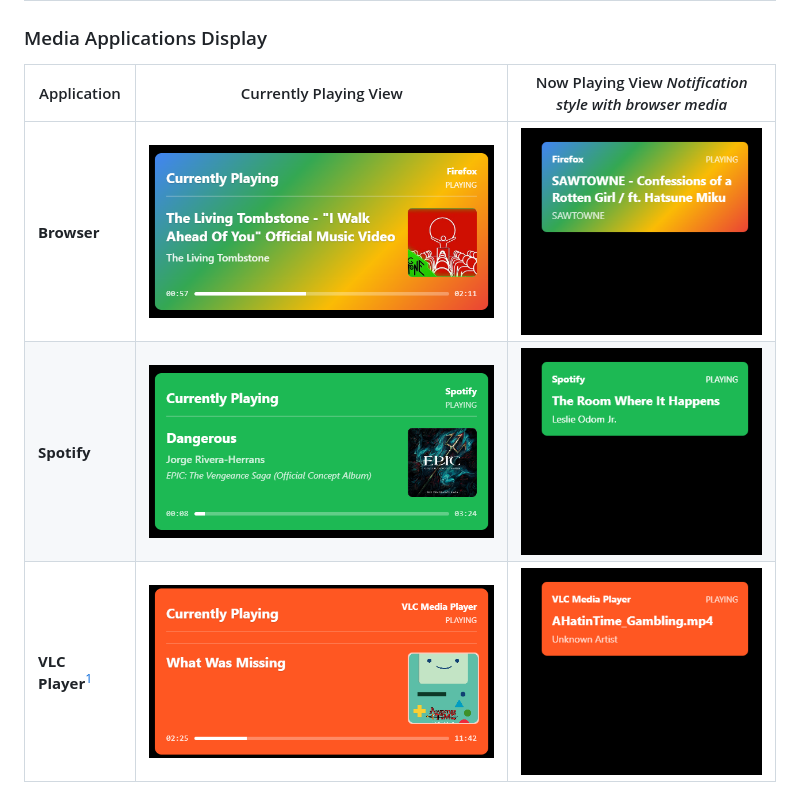
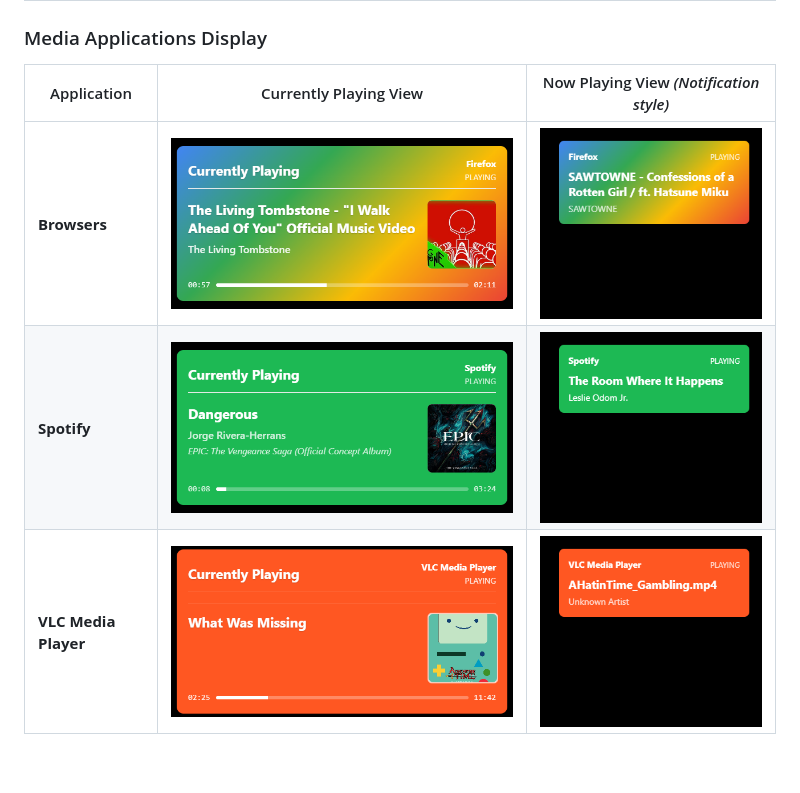
Before and after one commit to Eclassic32/NowPlaying-widget, a Markdown page: README.md, the part around one of its changes. Rendered like a GitHub page; blank space fills up the shorter version.

```diff
--- a/README.md
+++ b/README.md
@@ -16,9 +16,9 @@ A web-based widget that displays information about currently playing media on Wi
 
 ### Media Applications Display
 
-| Application | Currently Playing View | Now Playing View *Notification style with browser media* |
+| Application | Currently Playing View | Now Playing View *(Notification style)* |
 |-------------|------------------------|-----------------|
-| **Browser** | ![Browser Media](screenshots/current_browser.png) | ![Browser Media Notification](screenshots/now_browser.png) |
+| **Browsers** | ![Browser Media](screenshots/current_browser.png) | ![Browser Media Notification](screenshots/now_browser.png) |
 | **Spotify** | ![Spotify](screenshots/current_spotify.png) | ![Spotify Notification](screenshots/now_spotify.png) |
-| **VLC Player**[^1] | ![VLC Player](screenshots/current_vlc.png) | ![VLC Player Notification](screenshots/now_vlc.png) |
+| **VLC Media Player** | ![VLC Player](screenshots/current_vlc.png) | ![VLC Player Notification](screenshots/now_vlc.png) |
 
```
Also changed, not shown: other parts of README.md (+2 -3 lines).
